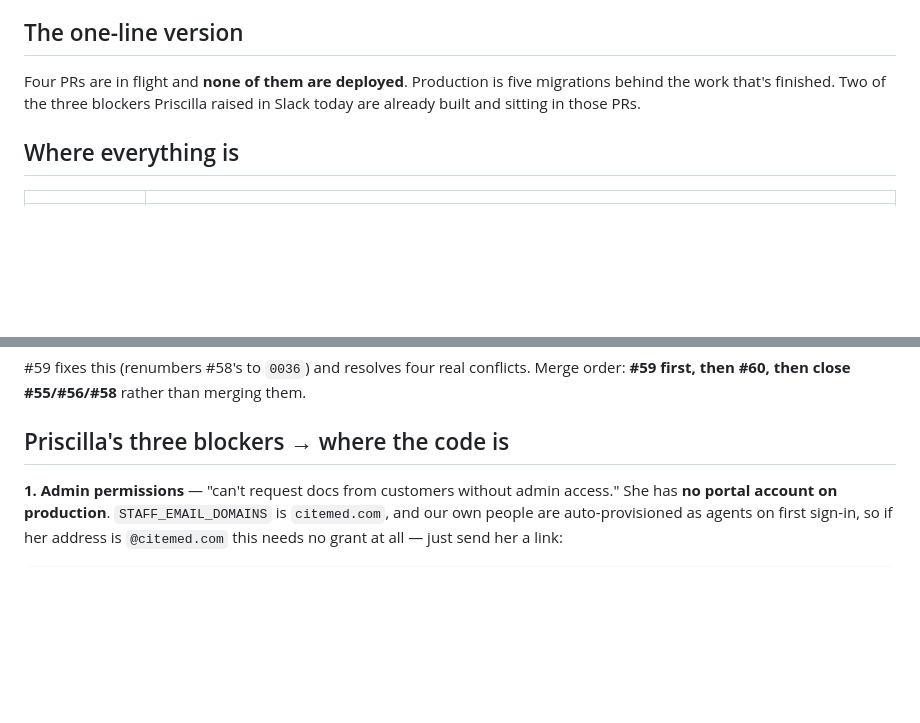
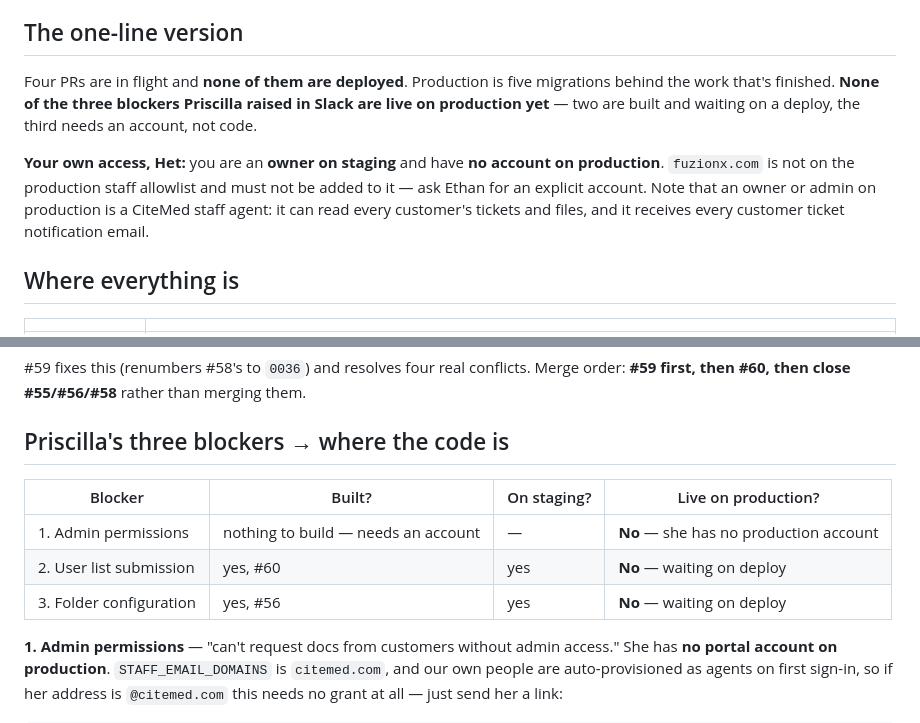
Before and after one commit to ethandrower/confluence-to-docs, a Markdown page: docs/handover-2026-09-09.md, 2 parts joined by grey strips. GitHub-like rendering; blank space fills up the shorter version.

```diff
--- a/docs/handover-2026-09-09.md
+++ b/docs/handover-2026-09-09.md
@@ -6,8 +6,15 @@ Dated because most of it is about unmerged branches, which will move.
 ## The one-line version
 
 Four PRs are in flight and **none of them are deployed**. Production is five
-migrations behind the work that's finished. Two of the three blockers Priscilla
-raised in Slack today are already built and sitting in those PRs.
+migrations behind the work that's finished. **None of the three blockers
+Priscilla raised in Slack are live on production yet** — two are built and
+waiting on a deploy, the third needs an account, not code.
+
+**Your own access, Het:** you are an **owner on staging** and have **no account
+on production**. `fuzionx.com` is not on the production staff allowlist and must
+not be added to it — ask Ethan for an explicit account. Note that an owner or
+admin on production is a CiteMed staff agent: it can read every customer's
+tickets and files, and it receives every customer ticket notification email.
 
 ## Where everything is
 
@@ -57,6 +64,12 @@ Merge order: **#59 first, then #60, then close #55/#56/#58** rather than merging
 them.
 
 ## Priscilla's three blockers → where the code is
+
+| Blocker | Built? | On staging? | Live on production? |
+|---|---|---|---|
+| 1. Admin permissions | nothing to build — needs an account | — | **No** — she has no production account |
+| 2. User list submission | yes, #60 | yes | **No** — waiting on deploy |
+| 3. Folder configuration | yes, #56 | yes | **No** — waiting on deploy |
 
 **1. Admin permissions** — "can't request docs from customers without admin
 access." She has **no portal account on production**. `STAFF_EMAIL_DOMAINS` is
```
Also changed, not shown: other parts of docs/handover-2026-09-09.md (+68 -0 lines).
